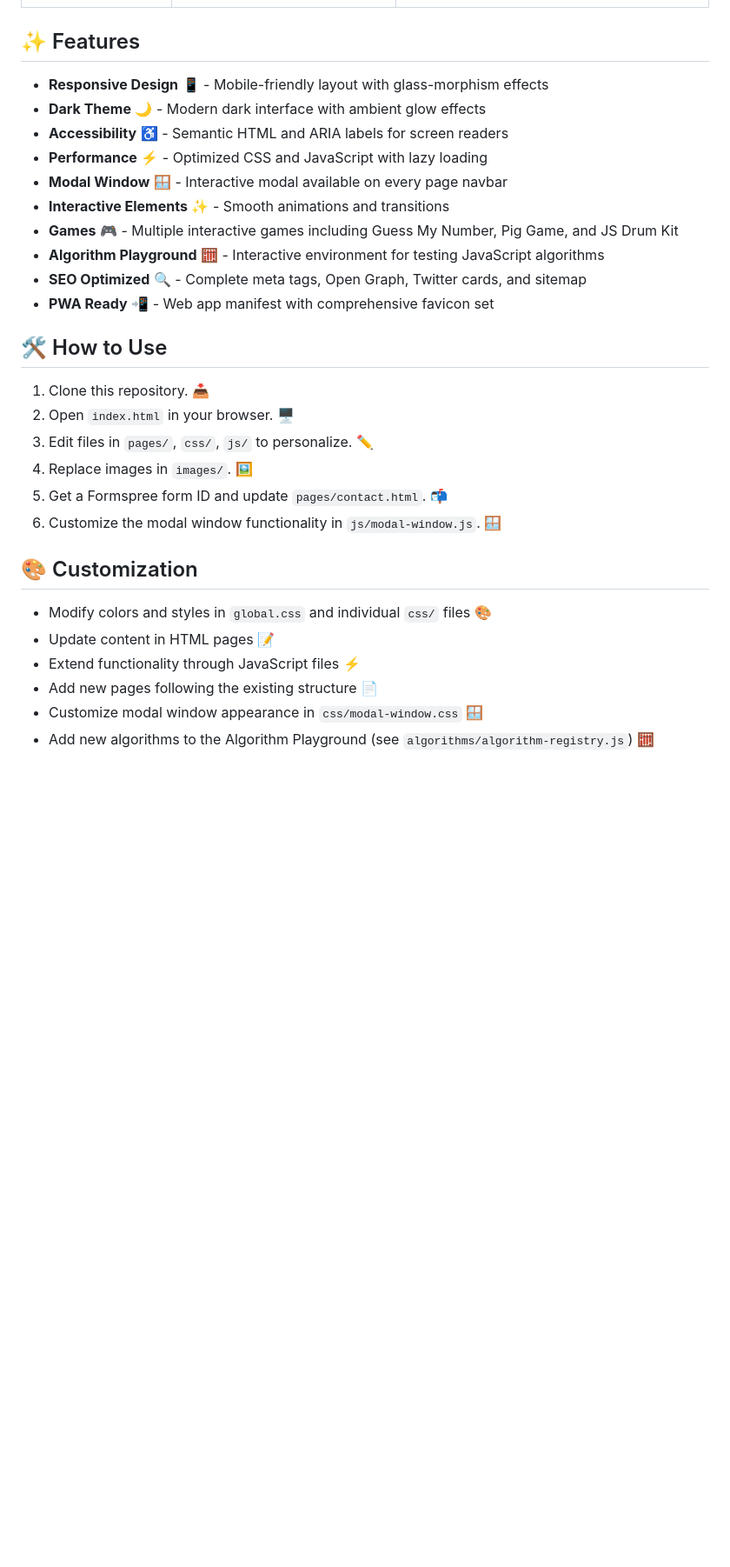
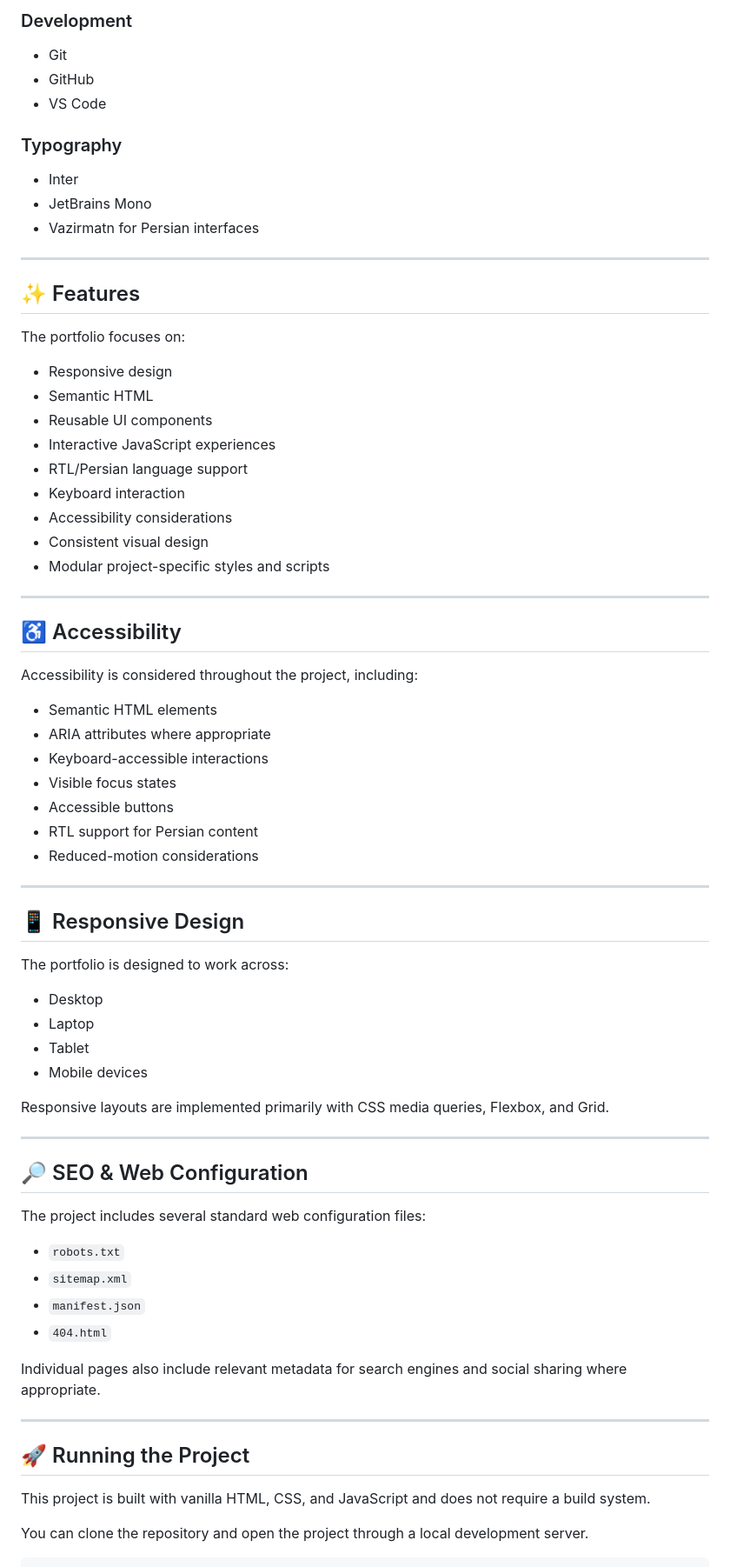
Before and after one commit to itsaminghasemi/Portfolio-by-Amin, a Markdown page: README.md, the part around one of its changes. Shown at 87% size. GitHub-like rendering; blank space fills up the shorter version.

Commit message:
docs: update README for current project structure
docs: update README for current project structure

```diff
--- a/README.md
+++ b/README.md
@@ -76,31 +167,76 @@ sound/
+### Development
+
+- Git
+- GitHub
+- VS Code
+
+### Typography
+
+- Inter
+- JetBrains Mono
+- Vazirmatn for Persian interfaces
+
+---
 
 ## ✨ Features
 
-- **Responsive Design** 📱 - Mobile-friendly layout with glass-morphism effects
-- **Dark Theme** 🌙 - Modern dark interface with ambient glow effects
-- **Accessibility** ♿ - Semantic HTML and ARIA labels for screen readers
-- **Performance** ⚡ - Optimized CSS and JavaScript with lazy loading
-- **Modal Window** 🪟 - Interactive modal available on every page navbar
-- **Interactive Elements** ✨ - Smooth animations and transitions
-- **Games** 🎮 - Multiple interactive games including Guess My Number, Pig Game, and JS Drum Kit
-- **Algorithm Playground** 🧮 - Interactive environment for testing JavaScript algorithms
-- **SEO Optimized** 🔍 - Complete meta tags, Open Graph, Twitter cards, and sitemap
-- **PWA Ready** 📲 - Web app manifest with comprehensive favicon set
+The portfolio focuses on:
 
-## 🛠️ How to Use
+- Responsive design
+- Semantic HTML
+- Reusable UI components
+- Interactive JavaScript experiences
+- RTL/Persian language support
+- Keyboard interaction
+- Accessibility considerations
+- Consistent visual design
+- Modular project-specific styles and scripts
 
-1. Clone this repository. 📥
-2. Open `index.html` in your browser. 🖥️
-3. Edit files in `pages/`, `css/`, `js/` to personalize. ✏️
-4. Replace images in `images/`. 🖼️
-5. Get a Formspree form ID and update `pages/contact.html`. 📬
-6. Customize the modal window functionality in `js/modal-window.js`. 🪟
+---
 
-## 🎨 Customization
+## ♿ Accessibility
 
-- Modify colors and styles in `global.css` and individual `css/` files 🎨
-- Update content in HTML pages 📝
-- Extend functionality through JavaScript files ⚡
-- Add new pages following the existing structure 📄
-- Customize modal window appearance in `css/modal-window.css` 🪟
-- Add new algorithms to the Algorithm Playground (see `algorithms/algorithm-registry.js`) 🧮
+Accessibility is considered throughout the project, including:
+
+- Semantic HTML elements
+- ARIA attributes where appropriate
+- Keyboard-accessible interactions
+- Visible focus states
+- Accessible buttons
+- RTL support for Persian content
+- Reduced-motion considerations
+
+---
+
+## 📱 Responsive Design
+
+The portfolio is designed to work across:
+
+- Desktop
+- Laptop
+- Tablet
+- Mobile devices
+
+Responsive layouts are implemented primarily with CSS media queries, Flexbox, and Grid.
+
+---
+
+## 🔎 SEO & Web Configuration
+
+The project includes several standard web configuration files:
+
+- `robots.txt`
+- `sitemap.xml`
+- `manifest.json`
+- `404.html`
+
+Individual pages also include relevant metadata for search engines and social sharing where appropriate.
+
+---
+
+## 🚀 Running the Project
+
+This project is built with vanilla HTML, CSS, and JavaScript and does not require a build system.
+
+You can clone the repository and open the project through a local development server.
+
```
Also changed, not shown: other parts of README.md (+191 -65 lines).
